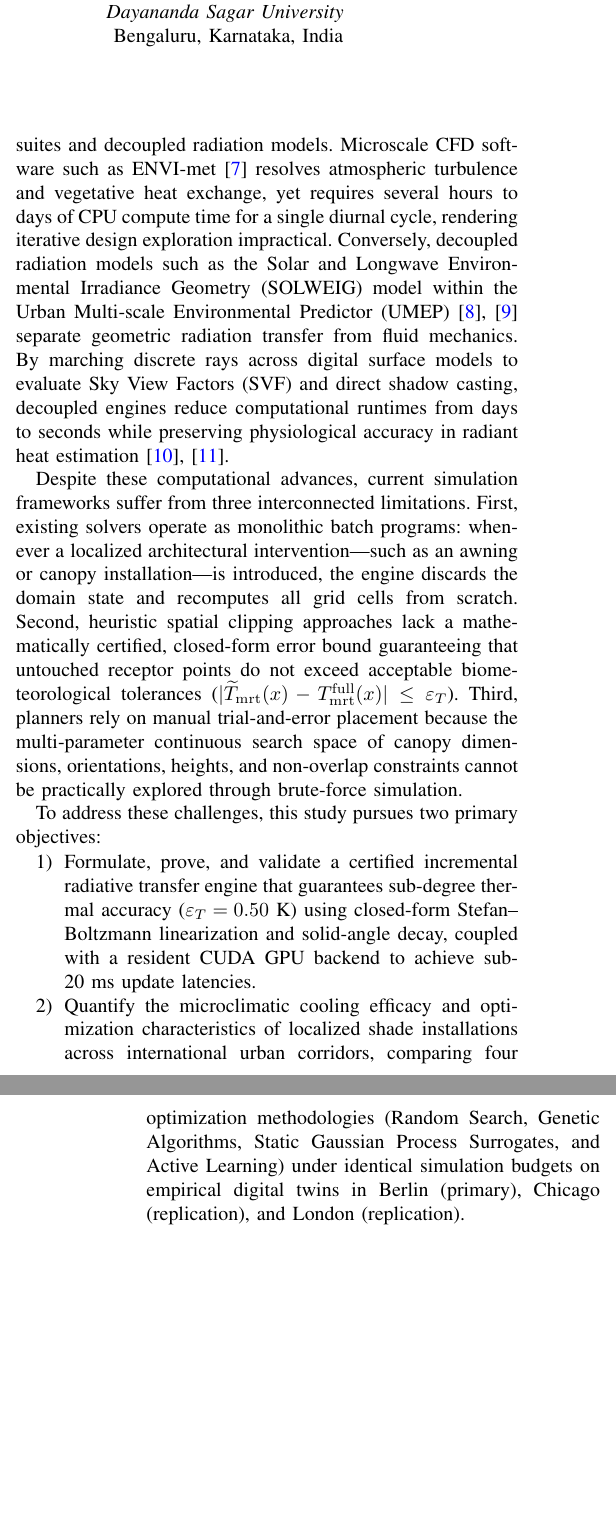
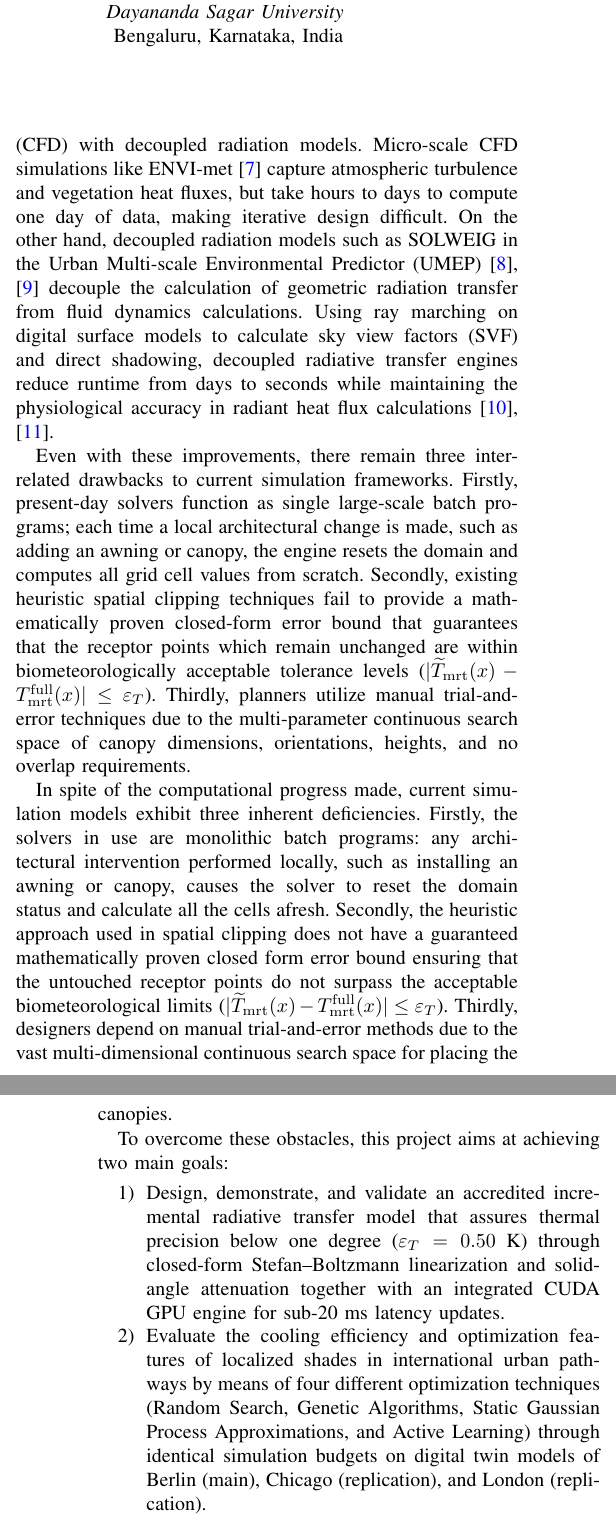
Before and after one commit to ayushsingh08-ds/solaraeus-, a LaTeX paper (research_paper_sol/solaraeus.tex): two parts of the columns of pages 1 and 2 of 11, joined at a grey line, cut so that both start at the same text, the shorter picture padded with empty space. Compiled offline with pdfLaTeX.

Commit message:
docs(paper): insert humanized Introduction section verbatim into solaraeus.tex

```diff
--- a/research_paper_sol/solaraeus.tex
+++ b/research_paper_sol/solaraeus.tex
@@ -68,12 +68,14 @@ Anthropogenic climate change compounded by urban morphological heat trapping sub
 
-Existing urban microclimate modeling tools are bifurcated between microscale Computational Fluid Dynamics (CFD) suites and decoupled radiation models. Microscale CFD software such as ENVI-met \cite{bruse1998simulating} resolves atmospheric turbulence and vegetative heat exchange, yet requires several hours to days of CPU compute time for a single diurnal cycle, rendering iterative design exploration impractical. Conversely, decoupled radiation models such as the Solar and Longwave Environmental Irradiance Geometry (SOLWEIG) model within the Urban Multi-scale Environmental Predictor (UMEP) \cite{lindberg2008solweig,lindberg2018urban} separate geometric radiation transfer from fluid mechanics. By marching discrete rays across digital surface models to evaluate Sky View Factors (SVF) and direct shadow casting, decoupled engines reduce computational runtimes from days to seconds while preserving physiological accuracy in radiant heat estimation \cite{gal2009sky,do2024geospatial}.
+Existing urban microclimate modeling approaches are divided between the microscale Computational Fluid Dynamics (CFD) with decoupled radiation models. Micro-scale CFD simulations like ENVI-met \cite{bruse1998simulating} capture atmospheric turbulence and vegetation heat fluxes, but take hours to days to compute one day of data, making iterative design difficult. On the other hand, decoupled radiation models such as SOLWEIG in the Urban Multi-scale Environmental Predictor (UMEP) \cite{lindberg2008solweig,lindberg2018urban} decouple the calculation of geometric radiation transfer from fluid dynamics calculations. Using ray marching on digital surface models to calculate sky view factors (SVF) and direct shadowing, decoupled radiative transfer engines reduce runtime from days to seconds while maintaining the physiological accuracy in radiant heat flux calculations \cite{gal2009sky,do2024geospatial}.
 
-Despite these computational advances, current simulation frameworks suffer from three interconnected limitations. First, existing solvers operate as monolithic batch programs: whenever a localized architectural intervention---such as an awning or canopy installation---is introduced, the engine discards the domain state and recomputes all grid cells from scratch. Second, heuristic spatial clipping approaches lack a mathematically certified, closed-form error bound guaranteeing that untouched receptor points do not exceed acceptable biometeorological tolerances ($|\widetilde{T}_{\mathrm{mrt}}(x) - T_{\mathrm{mrt}}^{\mathrm{full}}(x)| \le \varepsilon_T$). Third, planners rely on manual trial-and-error placement because the multi-parameter continuous search space of canopy dimensions, orientations, heights, and non-overlap constraints cannot be practically explored through brute-force simulation.
+Even with these improvements, there remain three interrelated drawbacks to current simulation frameworks. Firstly, present-day solvers function as single large-scale batch programs; each time a local architectural change is made, such as adding an awning or canopy, the engine resets the domain and computes all grid cell values from scratch. Secondly, existing heuristic spatial clipping techniques fail to provide a mathematically proven closed-form error bound that guarantees that the receptor points which remain unchanged are within biometeorologically acceptable tolerance levels ($|\widetilde{T}_{\mathrm{mrt}}(x) - T_{\mathrm{mrt}}^{\mathrm{full}}(x)| \le \varepsilon_T$). Thirdly, planners utilize manual trial-and-error techniques due to the multi-parameter continuous search space of canopy dimensions, orientations, heights, and no overlap requirements.
 
-To address these challenges, this study pursues two primary objectives:
+In spite of the computational progress made, current simulation models exhibit three inherent deficiencies. Firstly, the solvers in use are monolithic batch programs: any architectural intervention performed locally, such as installing an awning or canopy, causes the solver to reset the domain status and calculate all the cells afresh. Secondly, the heuristic approach used in spatial clipping does not have a guaranteed mathematically proven closed form error bound ensuring that the untouched receptor points do not surpass the acceptable biometeorological limits ($|\widetilde{T}_{\mathrm{mrt}}(x) - T_{\mathrm{mrt}}^{\mathrm{full}}(x)| \le \varepsilon_T$). Thirdly, designers depend on manual trial-and-error methods due to the vast multi-dimensional continuous search space for placing the canopies.
+
+To overcome these obstacles, this project aims at achieving two main goals:
 \begin{enumerate}
-    \item Formulate, prove, and validate a certified incremental radiative transfer engine that guarantees sub-degree thermal accuracy ($\varepsilon_T = 0.50$~K) using closed-form Stefan--Boltzmann linearization and solid-angle decay, coupled with a resident CUDA GPU backend to achieve sub-20~ms update latencies.
-    \item Quantify the microclimatic cooling efficacy and optimization characteristics of localized shade installations across international urban corridors, comparing four optimization methodologies (Random Search, Genetic Algorithms, Static Gaussian Process Surrogates, and Active Learning) under identical simulation budgets on empirical digital twins in Berlin (primary), Chicago (replication), and London (replication).
+    \item Design, demonstrate, and validate an accredited incremental radiative transfer model that assures thermal precision below one degree ($\varepsilon_T = 0.50$~K) through closed-form Stefan--Boltzmann linearization and solid-angle attenuation together with an integrated CUDA GPU engine for sub-20~ms latency updates.
+    \item Evaluate the cooling efficiency and optimization features of localized shades in international urban pathways by means of four different optimization techniques (Random Search, Genetic Algorithms, Static Gaussian Process Approximations, and Active Learning) through identical simulation budgets on digital twin models of Berlin (main), Chicago (replication), and London (replication).
 \end{enumerate}
 
 % =========================================================================
```
Also changed, not shown: research_paper_sol/solaraeus.tex (2 more changed lines).
